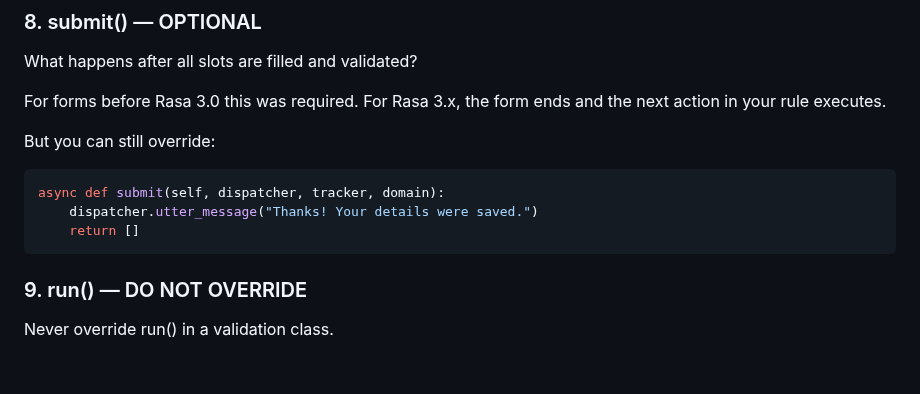
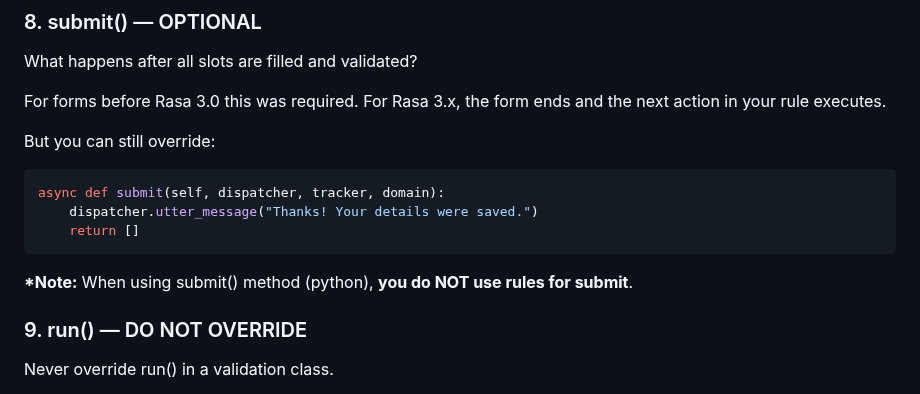
Before and after one commit to Issyanofsky/Rasa, a Markdown page: files/13_functionsform.md, the part around the change. GitHub-like rendering; blank space fills up the shorter version.

````diff
--- a/files/13_functionsform.md
+++ b/files/13_functionsform.md
@@ -150,7 +150,7 @@ async def submit(self, dispatcher, tracker, domain):
     dispatcher.utter_message("Thanks! Your details were saved.")
     return []
 ```
-
+__*Note:__ When using submit() method (python), __you do NOT use rules for submit__.
 ### 9. run() — DO NOT OVERRIDE
 
 Never override run() in a validation class.
````
